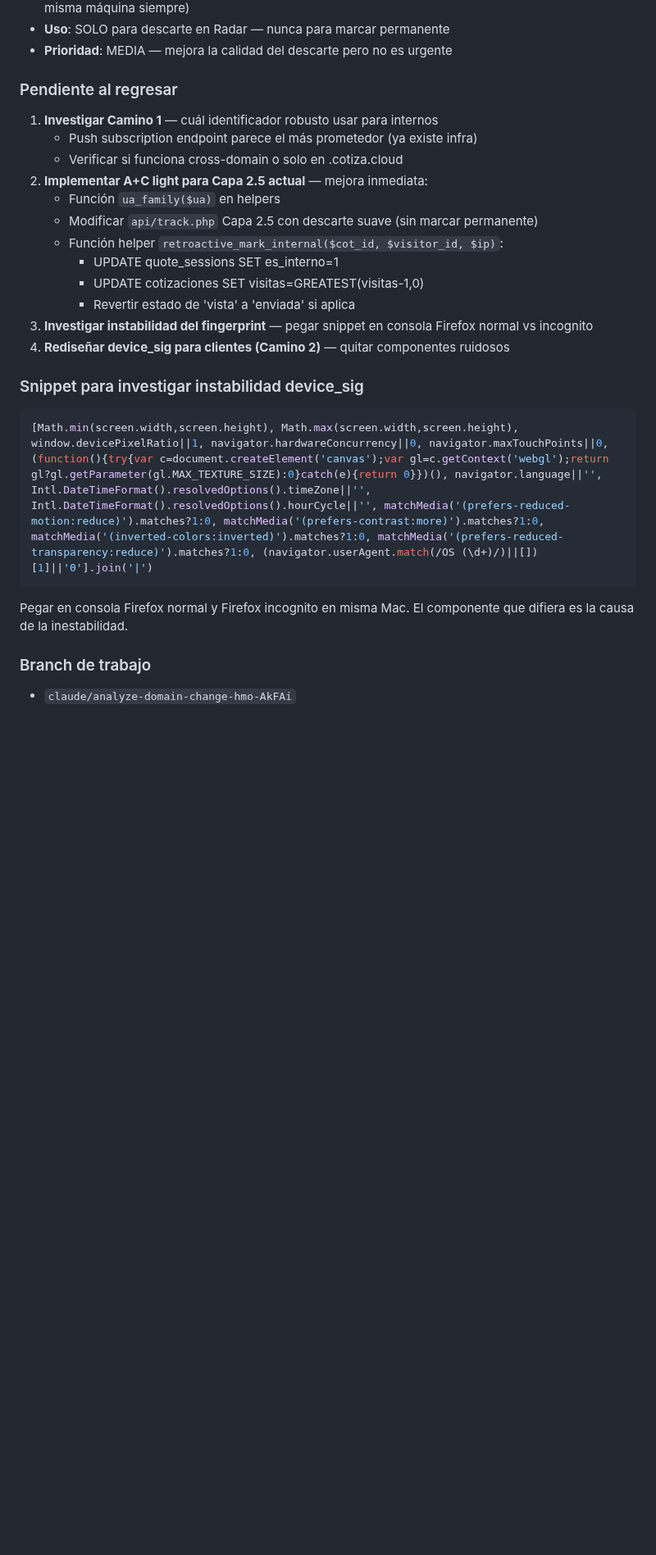
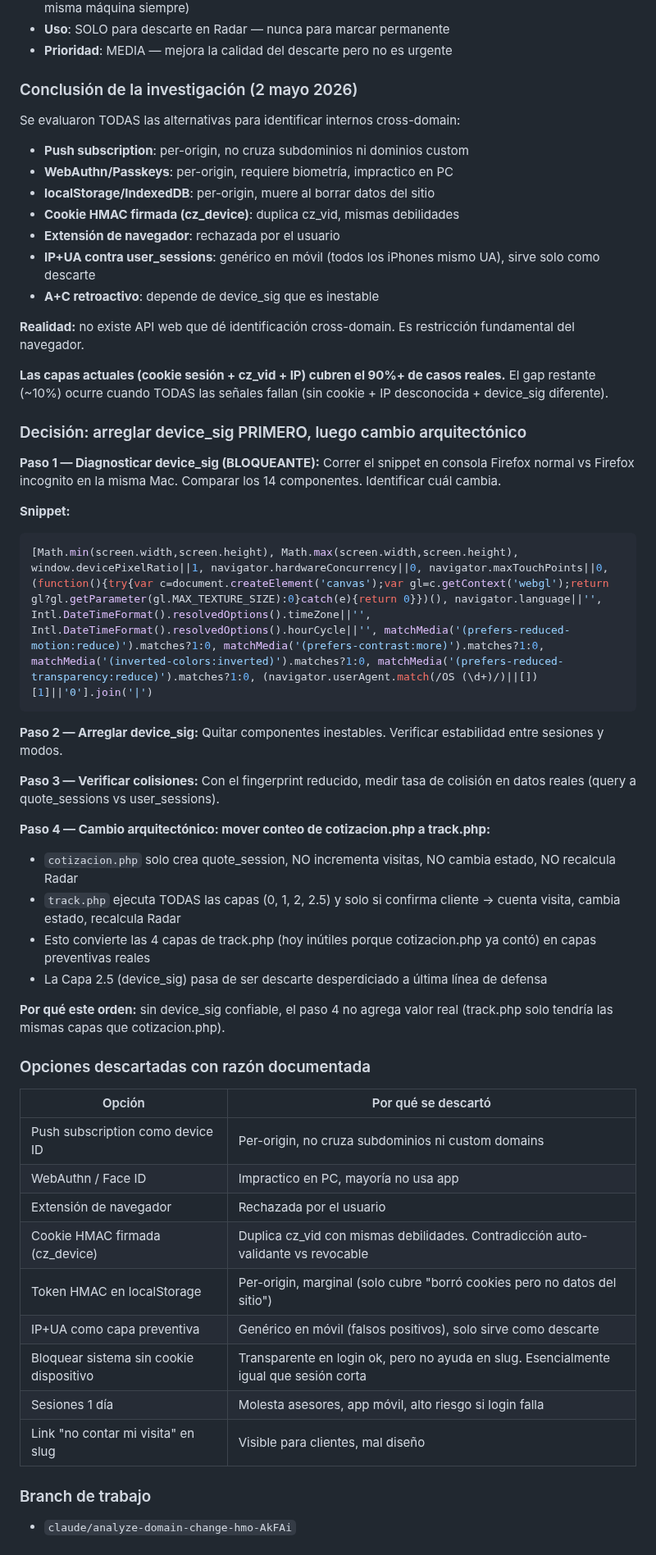
Before and after one commit to gansomedina/cotizacloud, a Markdown page: CLAUDE.md, the part around the change. Shown at 82% size. Drawn GitHub-style; blank space fills up the shorter version.

Commit message:
docs: conclusión investigación Escudo Radar — arreglar device_sig primero
Evaluadas y descartadas: push subscription, WebAuthn, extensión,
cookie HMAC, token localStorage, IP+UA preventivo, bloqueo por cookie.

Plan: diagnosticar inestabilidad device_sig (snippet consola) →
arreglar fingerprint → mover conteo de cotizacion.php a track.php
para que Capa 2.5 sea preventiva en vez de desperdiciada.

https://claude.ai/code/session_012dgEfYCyoqR8RzZdKdjWMo

````diff
--- a/CLAUDE.md
+++ b/CLAUDE.md
@@ -1113,25 +1113,57 @@ Eso significa que el fingerprint NO es estable. Algún componente de los 14 (`sw
 - **Uso**: SOLO para descarte en Radar — nunca para marcar permanente
 - **Prioridad**: MEDIA — mejora la calidad del descarte pero no es urgente
 
-### Pendiente al regresar
-1. **Investigar Camino 1** — cuál identificador robusto usar para internos
-   - Push subscription endpoint parece el más prometedor (ya existe infra)
-   - Verificar si funciona cross-domain o solo en .cotiza.cloud
-2. **Implementar A+C light para Capa 2.5 actual** — mejora inmediata:
-   - Función `ua_family($ua)` en helpers
-   - Modificar `api/track.php` Capa 2.5 con descarte suave (sin marcar permanente)
-   - Función helper `retroactive_mark_internal($cot_id, $visitor_id, $ip)`:
-     - UPDATE quote_sessions SET es_interno=1
-     - UPDATE cotizaciones SET visitas=GREATEST(visitas-1,0)
-     - Revertir estado de 'vista' a 'enviada' si aplica
-3. **Investigar instabilidad del fingerprint** — pegar snippet en consola Firefox normal vs incognito
-4. **Rediseñar device_sig para clientes (Camino 2)** — quitar componentes ruidosos
+### Conclusión de la investigación (2 mayo 2026)
 
-### Snippet para investigar instabilidad device_sig
+Se evaluaron TODAS las alternativas para identificar internos cross-domain:
+- **Push subscription**: per-origin, no cruza subdominios ni dominios custom
+- **WebAuthn/Passkeys**: per-origin, requiere biometría, impractico en PC
+- **localStorage/IndexedDB**: per-origin, muere al borrar datos del sitio
+- **Cookie HMAC firmada (cz_device)**: duplica cz_vid, mismas debilidades
+- **Extensión de navegador**: rechazada por el usuario
+- **IP+UA contra user_sessions**: genérico en móvil (todos los iPhones mismo UA), sirve solo como descarte
+- **A+C retroactivo**: depende de device_sig que es inestable
+
+**Realidad:** no existe API web que dé identificación cross-domain. Es restricción fundamental del navegador.
+
+**Las capas actuales (cookie sesión + cz_vid + IP) cubren el 90%+ de casos reales.** El gap restante (~10%) ocurre cuando TODAS las señales fallan (sin cookie + IP desconocida + device_sig diferente).
+
+### Decisión: arreglar device_sig PRIMERO, luego cambio arquitectónico
+
+**Paso 1 — Diagnosticar device_sig (BLOQUEANTE):**
+Correr el snippet en consola Firefox normal vs Firefox incognito en la misma Mac. Comparar los 14 componentes. Identificar cuál cambia.
+
+**Snippet:**
 ```js
 [Math.min(screen.width,screen.height), Math.max(screen.width,screen.height), window.devicePixelRatio||1, navigator.hardwareConcurrency||0, navigator.maxTouchPoints||0, (function(){try{var c=document.createElement('canvas');var gl=c.getContext('webgl');return gl?gl.getParameter(gl.MAX_TEXTURE_SIZE):0}catch(e){return 0}})(), navigator.language||'', Intl.DateTimeFormat().resolvedOptions().timeZone||'', Intl.DateTimeFormat().resolvedOptions().hourCycle||'', matchMedia('(prefers-reduced-motion:reduce)').matches?1:0, matchMedia('(prefers-contrast:more)').matches?1:0, matchMedia('(inverted-colors:inverted)').matches?1:0, matchMedia('(prefers-reduced-transparency:reduce)').matches?1:0, (navigator.userAgent.match(/OS (\d+)/)||[])[1]||'0'].join('|')
 ```
-Pegar en consola Firefox normal y Firefox incognito en misma Mac. El componente que difiera es la causa de la inestabilidad.
+
+**Paso 2 — Arreglar device_sig:**
+Quitar componentes inestables. Verificar estabilidad entre sesiones y modos.
+
+**Paso 3 — Verificar colisiones:**
+Con el fingerprint reducido, medir tasa de colisión en datos reales (query a quote_sessions vs user_sessions).
+
+**Paso 4 — Cambio arquitectónico: mover conteo de cotizacion.php a track.php:**
+- `cotizacion.php` solo crea quote_session, NO incrementa visitas, NO cambia estado, NO recalcula Radar
+- `track.php` ejecuta TODAS las capas (0, 1, 2, 2.5) y solo si confirma cliente → cuenta visita, cambia estado, recalcula Radar
+- Esto convierte las 4 capas de track.php (hoy inútiles porque cotizacion.php ya contó) en capas preventivas reales
+- La Capa 2.5 (device_sig) pasa de ser descarte desperdiciado a última línea de defensa
+
+**Por qué este orden:** sin device_sig confiable, el paso 4 no agrega valor real (track.php solo tendría las mismas capas que cotizacion.php).
+
+### Opciones descartadas con razón documentada
+| Opción | Por qué se descartó |
+|---|---|
+| Push subscription como device ID | Per-origin, no cruza subdominios ni custom domains |
+| WebAuthn / Face ID | Impractico en PC, mayoría no usa app |
+| Extensión de navegador | Rechazada por el usuario |
+| Cookie HMAC firmada (cz_device) | Duplica cz_vid con mismas debilidades. Contradicción auto-validante vs revocable |
+| Token HMAC en localStorage | Per-origin, marginal (solo cubre "borró cookies pero no datos del sitio") |
+| IP+UA como capa preventiva | Genérico en móvil (falsos positivos), solo sirve como descarte |
+| Bloquear sistema sin cookie dispositivo | Transparente en login ok, pero no ayuda en slug. Esencialmente igual que sesión corta |
+| Sesiones 1 día | Molesta asesores, app móvil, alto riesgo si login falla |
+| Link "no contar mi visita" en slug | Visible para clientes, mal diseño |
 
 ### Branch de trabajo
 - `claude/analyze-domain-change-hmo-AkFAi`
````
